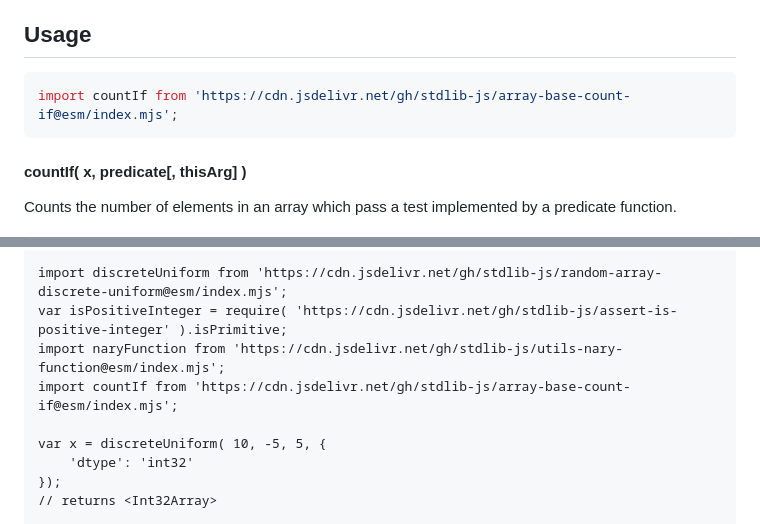
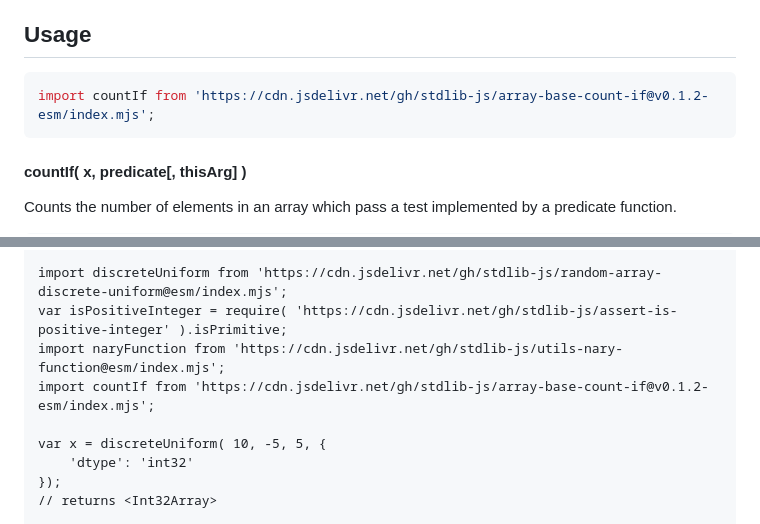
Before and after one commit to stdlib-js/array-base-count-if, a Markdown page: README.md, 2 parts joined by grey strips. Rendered like a GitHub page.

Commit message:
Update README.md for ESM bundle v0.1.2

````diff
--- a/README.md
+++ b/README.md
@@ -52,7 +52,7 @@ limitations under the License.
 ## Usage
 
 ```javascript
-import countIf from 'https://cdn.jsdelivr.net/gh/stdlib-js/array-base-count-if@esm/index.mjs';
+import countIf from 'https://cdn.jsdelivr.net/gh/stdlib-js/array-base-count-if@v0.1.2-esm/index.mjs';
 ```
 
 #### countIf( x, predicate\[, thisArg] )
@@ -126,7 +126,7 @@ var cnt = context.count;
 import discreteUniform from 'https://cdn.jsdelivr.net/gh/stdlib-js/random-array-discrete-uniform@esm/index.mjs';
 var isPositiveInteger = require( 'https://cdn.jsdelivr.net/gh/stdlib-js/assert-is-positive-integer' ).isPrimitive;
 import naryFunction from 'https://cdn.jsdelivr.net/gh/stdlib-js/utils-nary-function@esm/index.mjs';
-import countIf from 'https://cdn.jsdelivr.net/gh/stdlib-js/array-base-count-if@esm/index.mjs';
+import countIf from 'https://cdn.jsdelivr.net/gh/stdlib-js/array-base-count-if@v0.1.2-esm/index.mjs';
 
 var x = discreteUniform( 10, -5, 5, {
     'dtype': 'int32'
````
